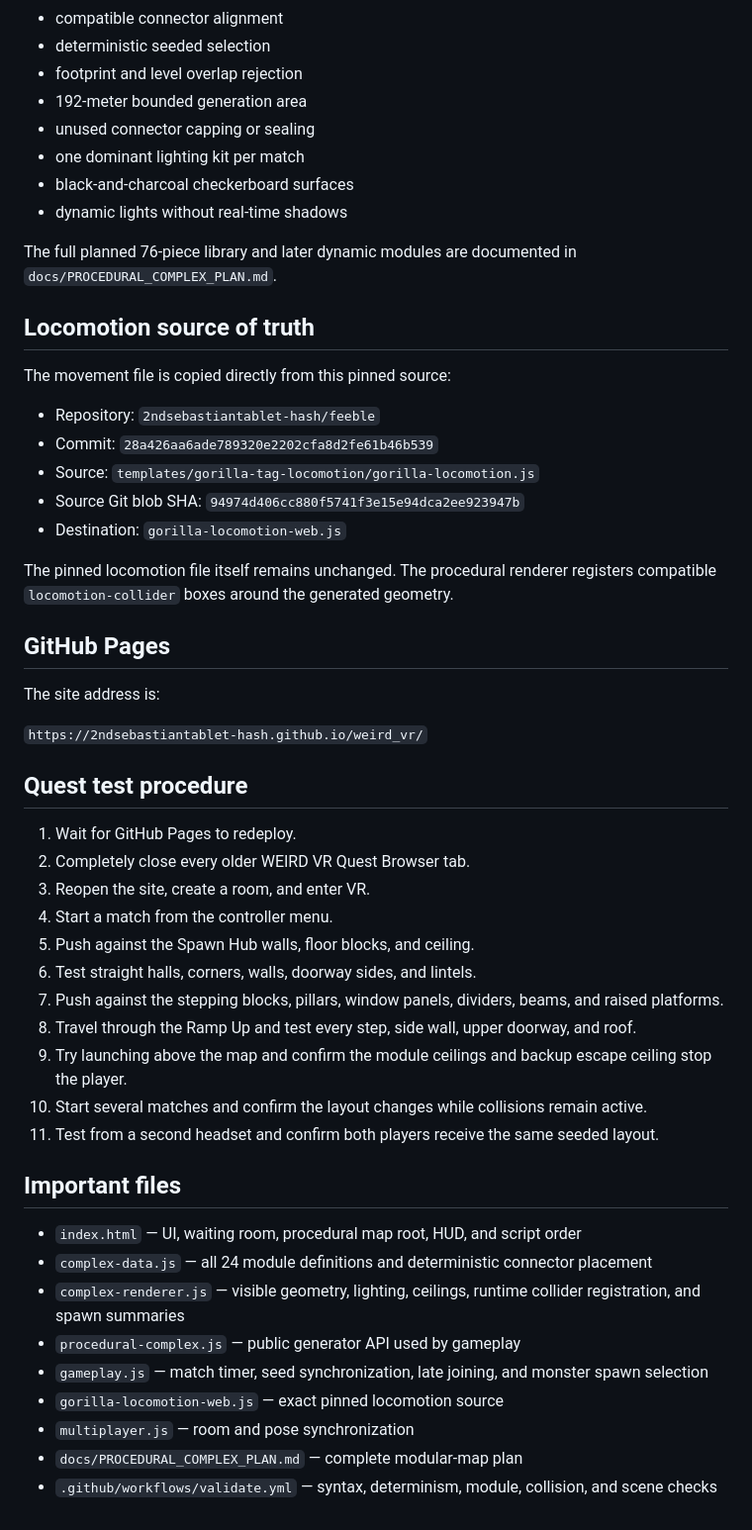
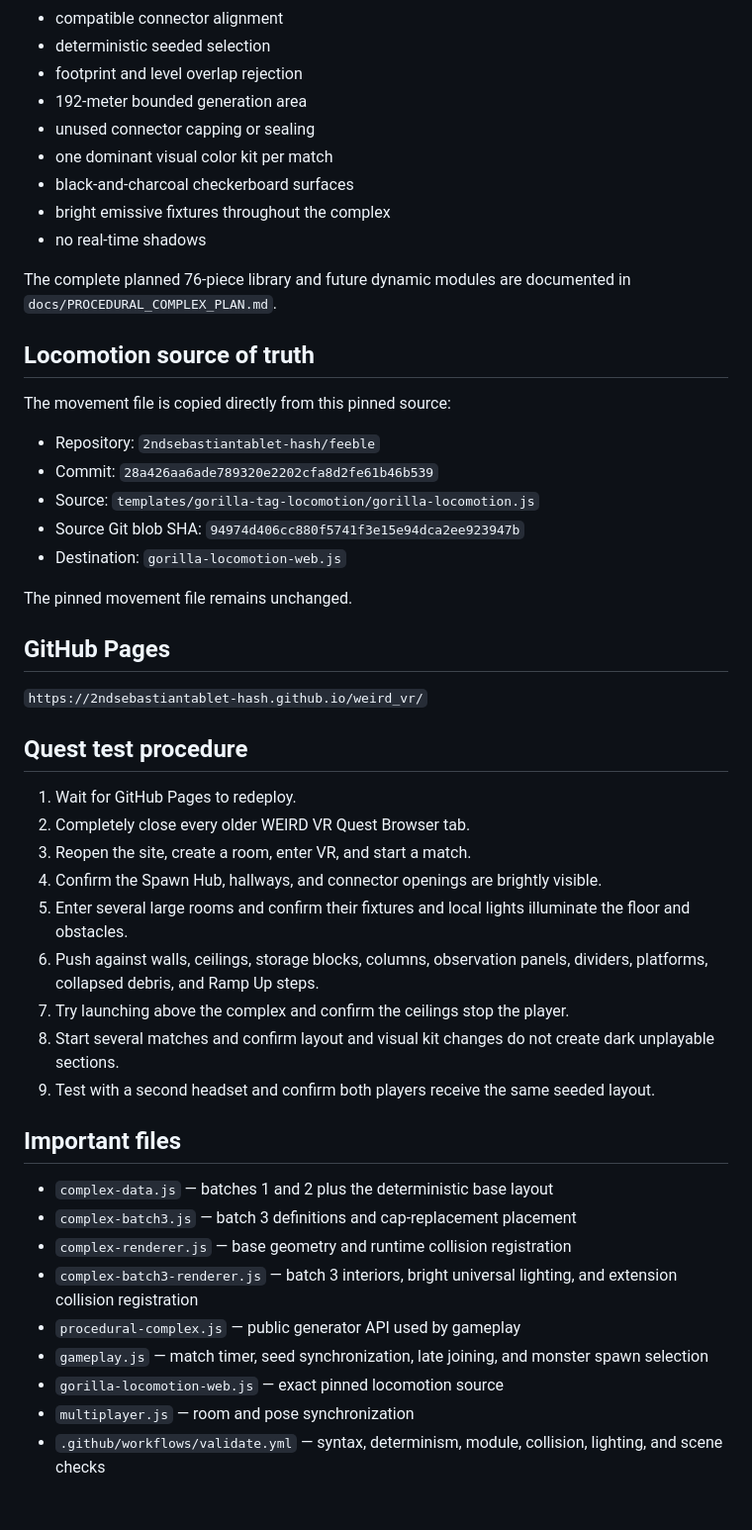
Before and after one commit to 2ndsebastiantablet-hash/weird_vr, a Markdown page: README.md, the part around one of its changes. Shown at 99% size. Rendered like a GitHub page.

```diff
--- a/README.md
+++ b/README.md
@@ -89,11 +64,12 @@ The map root exposes these debugging values after generation:
 - footprint and level overlap rejection
 - 192-meter bounded generation area
 - unused connector capping or sealing
-- one dominant lighting kit per match
+- one dominant visual color kit per match
 - black-and-charcoal checkerboard surfaces
-- dynamic lights without real-time shadows
+- bright emissive fixtures throughout the complex
+- no real-time shadows
 
-The full planned 76-piece library and later dynamic modules are documented in `docs/PROCEDURAL_COMPLEX_PLAN.md`.
+The complete planned 76-piece library and future dynamic modules are documented in `docs/PROCEDURAL_COMPLEX_PLAN.md`.
 
 ## Locomotion source of truth
 
@@ -105,11 +81,9 @@ The movement file is copied directly from this pinned source:
 - Source Git blob SHA: `94974d406cc880f5741f3e15e94dca2ee923947b`
 - Destination: `gorilla-locomotion-web.js`
 
-The pinned locomotion file itself remains unchanged. The procedural renderer registers compatible `locomotion-collider` boxes around the generated geometry.
+The pinned movement file remains unchanged.
 
 ## GitHub Pages
-
-The site address is:
 
 `https://2ndsebastiantablet-hash.github.io/weird_vr/`
 
@@ -117,24 +91,22 @@ The site address is:
 
 1. Wait for GitHub Pages to redeploy.
 2. Completely close every older WEIRD VR Quest Browser tab.
-3. Reopen the site, create a room, and enter VR.
-4. Start a match from the controller menu.
-5. Push against the Spawn Hub walls, floor blocks, and ceiling.
-6. Test straight halls, corners, walls, doorway sides, and lintels.
-7. Push against the stepping blocks, pillars, window panels, dividers, beams, and raised platforms.
-8. Travel through the Ramp Up and test every step, side wall, upper doorway, and roof.
-9. Try launching above the map and confirm the module ceilings and backup escape ceiling stop the player.
-10. Start several matches and confirm the layout changes while collisions remain active.
-11. Test from a second headset and confirm both players receive the same seeded layout.
+3. Reopen the site, create a room, enter VR, and start a match.
+4. Confirm the Spawn Hub, hallways, and connector openings are brightly visible.
+5. Enter several large rooms and confirm their fixtures and local lights illuminate the floor and obstacles.
+6. Push against walls, ceilings, storage blocks, columns, observation panels, dividers, platforms, collapsed debris, and Ramp Up steps.
+7. Try launching above the complex and confirm the ceilings stop the player.
+8. Start several matches and confirm layout and visual kit changes do not create dark unplayable sections.
+9. Test with a second headset and confirm both players receive the same seeded layout.
 
 ## Important files
 
-- `index.html` — UI, waiting room, procedural map root, HUD, and script order
-- `complex-data.js` — all 24 module definitions and deterministic connector placement
-- `complex-renderer.js` — visible geometry, lighting, ceilings, runtime collider registration, and spawn summaries
+- `complex-data.js` — batches 1 and 2 plus the deterministic base layout
+- `complex-batch3.js` — batch 3 definitions and cap-replacement placement
+- `complex-renderer.js` — base geometry and runtime collision registration
+- `complex-batch3-renderer.js` — batch 3 interiors, bright universal lighting, and extension collision registration
 - `procedural-complex.js` — public generator API used by gameplay
 - `gameplay.js` — match timer, seed synchronization, late joining, and monster spawn selection
 - `gorilla-locomotion-web.js` — exact pinned locomotion source
 - `multiplayer.js` — room and pose synchronization
-- `docs/PROCEDURAL_COMPLEX_PLAN.md` — complete modular-map plan
-- `.github/workflows/validate.yml` — syntax, determinism, module, collision, and scene checks
+- `.github/workflows/validate.yml` — syntax, determinism, module, collision, lighting, and scene checks
```
Also changed, not shown: other parts of README.md (+26 -51 lines).
